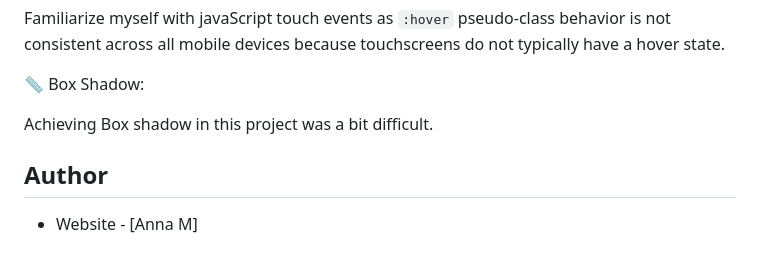
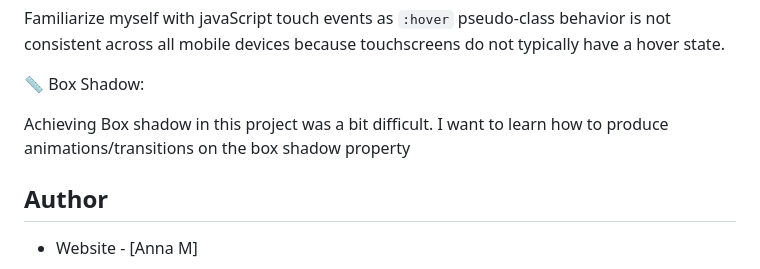
Before and after one commit to Naki93/frontend-blog-preview, a Markdown page: README.md, the part around the change. Drawn GitHub-style.

```diff
--- a/README.md
+++ b/README.md
@@ -87,7 +87,7 @@ Familiarize myself with javaScript touch events as `:hover` pseudo-class behavio
 
 📏 Box Shadow:
 
-Achieving Box shadow in this project was a bit difficult.
+Achieving Box shadow in this project was a bit difficult. I want to learn how to produce animations/transitions on the box shadow property
 
 ## Author
 
```
